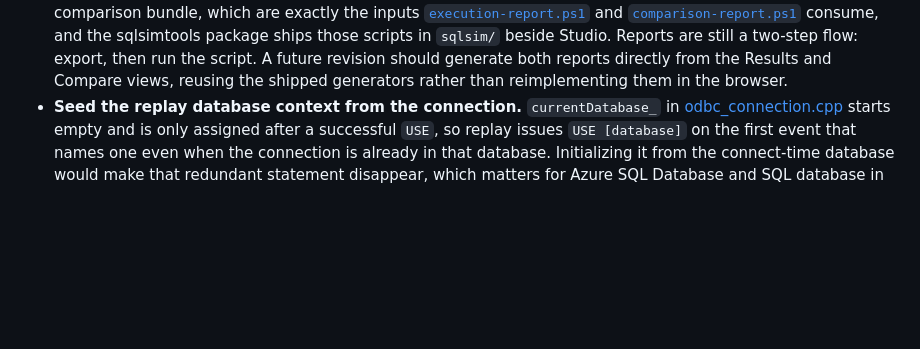
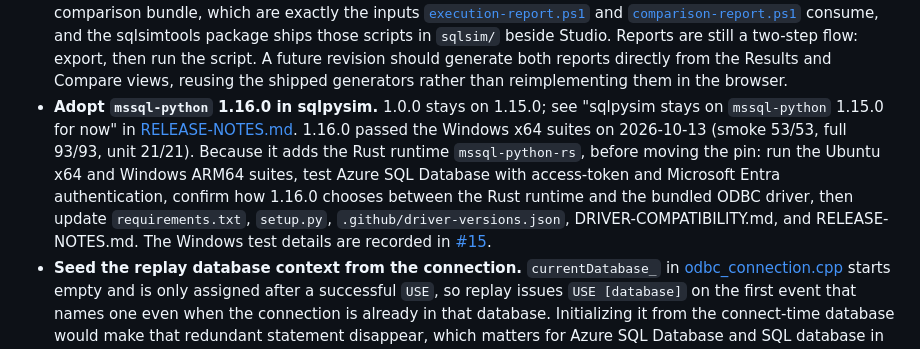
Before and after one commit to microsoft/sqlsimtools, a Markdown page: BACKLOG.md, the part around the change. Drawn GitHub-style; blank space fills up the shorter version.

Commit message:
docs: record the mssql-python 1.16.0 decision in BACKLOG and release notes (#17)

```diff
--- a/BACKLOG.md
+++ b/BACKLOG.md
@@ -173,6 +173,17 @@ Azure SQL Managed Instance, and SQL database in Microsoft Fabric.
   future revision should generate both reports directly from the Results and
   Compare views, reusing the shipped generators rather than reimplementing
   them in the browser.
+- **Adopt `mssql-python` 1.16.0 in sqlpysim.** 1.0.0 stays on 1.15.0; see
+  "sqlpysim stays on `mssql-python` 1.15.0 for now" in
+  [RELEASE-NOTES.md](RELEASE-NOTES.md). 1.16.0 passed the Windows x64 suites on
+  2026-10-13 (smoke 53/53, full 93/93, unit 21/21). Because it adds the Rust
+  runtime `mssql-python-rs`, before moving the pin: run the Ubuntu x64 and
+  Windows ARM64 suites, test Azure SQL Database with access-token and Microsoft
+  Entra authentication, confirm how 1.16.0 chooses between the Rust runtime and
+  the bundled ODBC driver, then update `requirements.txt`, `setup.py`,
+  `.github/driver-versions.json`, DRIVER-COMPATIBILITY.md, and RELEASE-NOTES.md.
+  The Windows test details are recorded in
+  [#15](https://github.com/microsoft/sqlsimtools/issues/15).
 - **Seed the replay database context from the connection.** `currentDatabase_`
   in [odbc_connection.cpp](sqlsim/src/odbc_connection.cpp) starts empty and is
   only assigned after a successful `USE`, so replay issues `USE [database]` on
```
Also changed, not shown: RELEASE-NOTES.md (+10 -0 lines).
